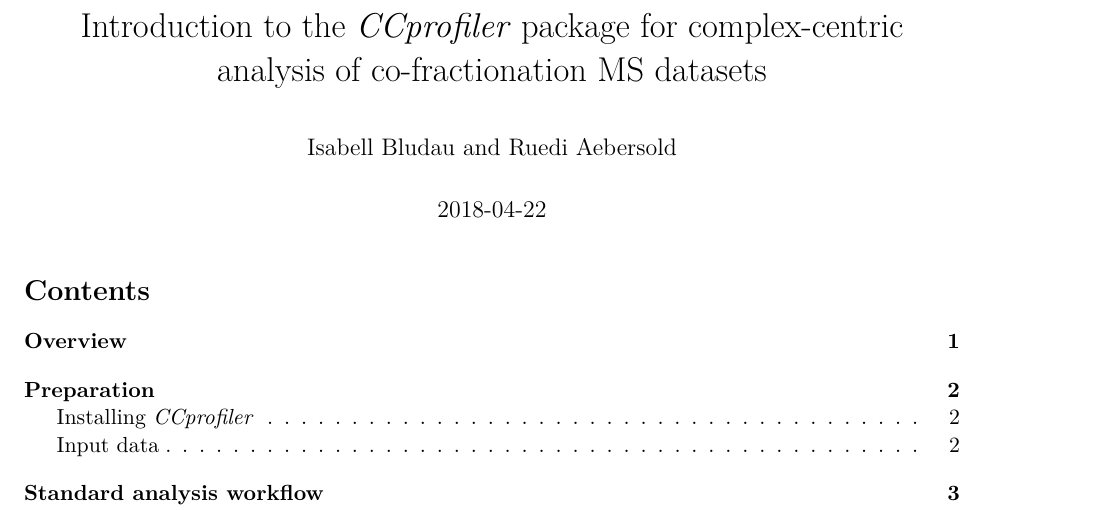
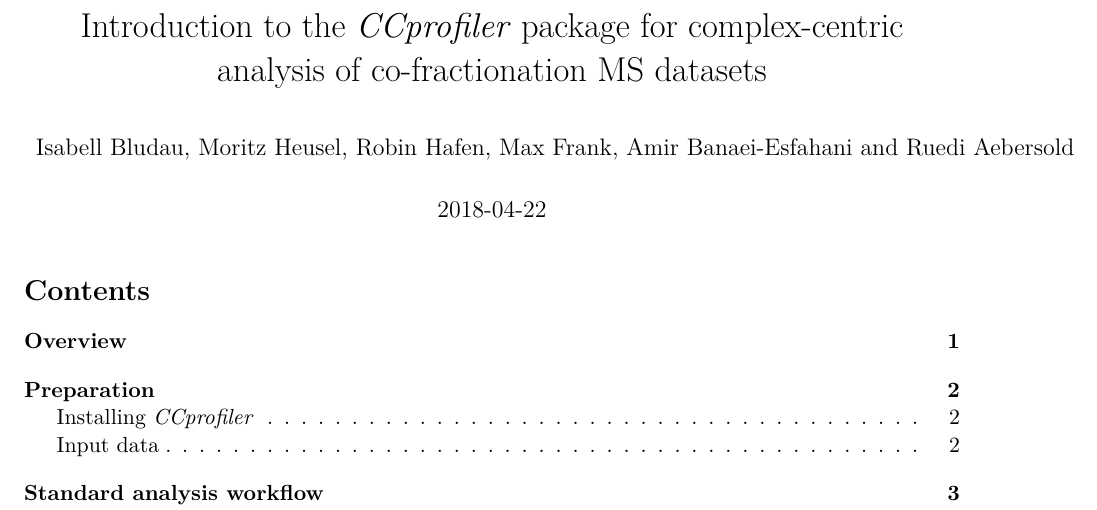
Before and after one commit to CCprofiler/CCprofiler, an R Markdown document (vignettes/CCprofiler_vignette.Rmd): part of page 1 of 12, cut so that both start at the same text. Rendered offline with R 4.5, knitr and Pandoc, then LaTeX, with nearby package versions; some code elsewhere in the file could not run offline.

Commit message:
vignette

```diff
--- a/vignettes/CCprofiler_vignette.Rmd
+++ b/vignettes/CCprofiler_vignette.Rmd
@@ -1,6 +1,6 @@
 ---
 title: "Introduction to the *CCprofiler* package for complex-centric analysis of co-fractionation MS datasets"
-author: "Isabell Bludau and Ruedi Aebersold"
+author: "Isabell Bludau, Moritz Heusel, Robin Hafen, Max Frank, Amir Banaei-Esfahani and Ruedi Aebersold"
 date: '`r Sys.Date()`'
 output:
   pdf_document:
```
